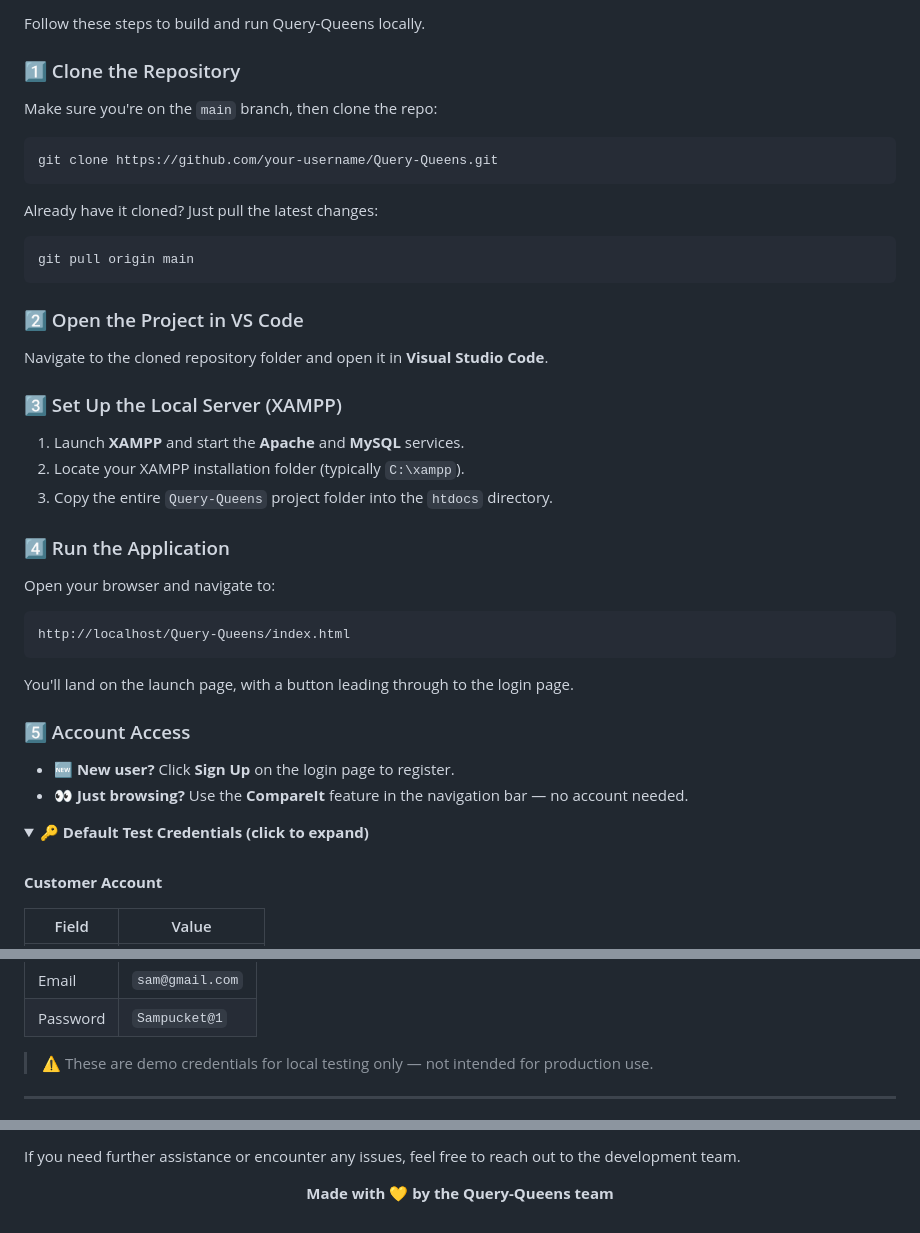
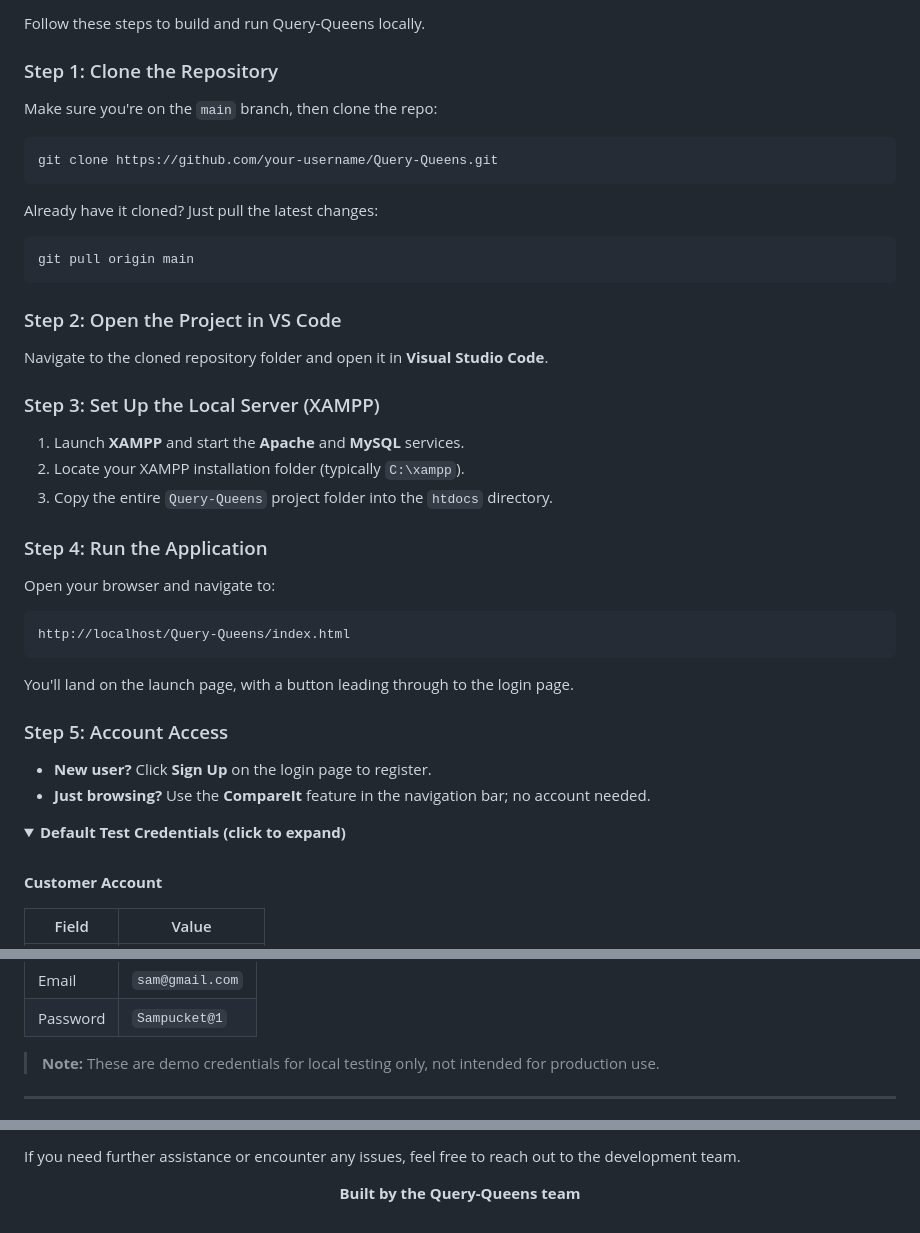
Before and after one commit to tl21thebe/Query-Queens, a Markdown page: README.md, 3 parts joined by grey strips. Rendered like a GitHub page; folded sections open.

Commit message:
Fix formatting and improve README content

````diff
--- a/README.md
+++ b/README.md
@@ -53,7 +55,7 @@ The result is a more engaging, transparent, and efficient shopping experience.
 
 Follow these steps to build and run Query-Queens locally.
 
-### 1️⃣ Clone the Repository
+### Step 1: Clone the Repository
 
 Make sure you're on the `main` branch, then clone the repo:
 
@@ -67,17 +69,17 @@ Already have it cloned? Just pull the latest changes:
 git pull origin main
 ```
 
-### 2️⃣ Open the Project in VS Code
+### Step 2: Open the Project in VS Code
 
 Navigate to the cloned repository folder and open it in **Visual Studio Code**.
 
-### 3️⃣ Set Up the Local Server (XAMPP)
+### Step 3: Set Up the Local Server (XAMPP)
 
 1. Launch **XAMPP** and start the **Apache** and **MySQL** services.
 2. Locate your XAMPP installation folder (typically `C:\xampp`).
 3. Copy the entire `Query-Queens` project folder into the `htdocs` directory.
 
-### 4️⃣ Run the Application
+### Step 4: Run the Application
 
 Open your browser and navigate to:
 
@@ -87,13 +89,13 @@ http://localhost/Query-Queens/index.html
 
 You'll land on the launch page, with a button leading through to the login page.
 
-### 5️⃣ Account Access
+### Step 5: Account Access
 
-- 🆕 **New user?** Click **Sign Up** on the login page to register.
-- 👀 **Just browsing?** Use the **CompareIt** feature in the navigation bar — no account needed.
+- **New user?** Click **Sign Up** on the login page to register.
+- **Just browsing?** Use the **CompareIt** feature in the navigation bar; no account needed.
 
 <details>
-<summary><strong>🔑 Default Test Credentials (click to expand)</strong></summary>
+<summary><strong>Default Test Credentials (click to expand)</strong></summary>
 
 <br>
 
@@ -115,7 +117,7 @@ You'll land on the launch page, with a button leading through to the login page.
 | Email | `sam@gmail.com` |
 | Password | `Sampucket@1` |
 
-> ⚠️ These are demo credentials for local testing only — not intended for production use.
+> **Note:** These are demo credentials for local testing only, not intended for production use.
 
 </details>
 
@@ -164,6 +169,6 @@ If you need further assistance or encounter any issues, feel free to reach out t
 
 <div align="center">
 
-**Made with 💛 by the Query-Queens team**
+**Built by the Query-Queens team**
 
 </div>
````
Also changed, not shown: other parts of README.md (+35 -30 lines).
